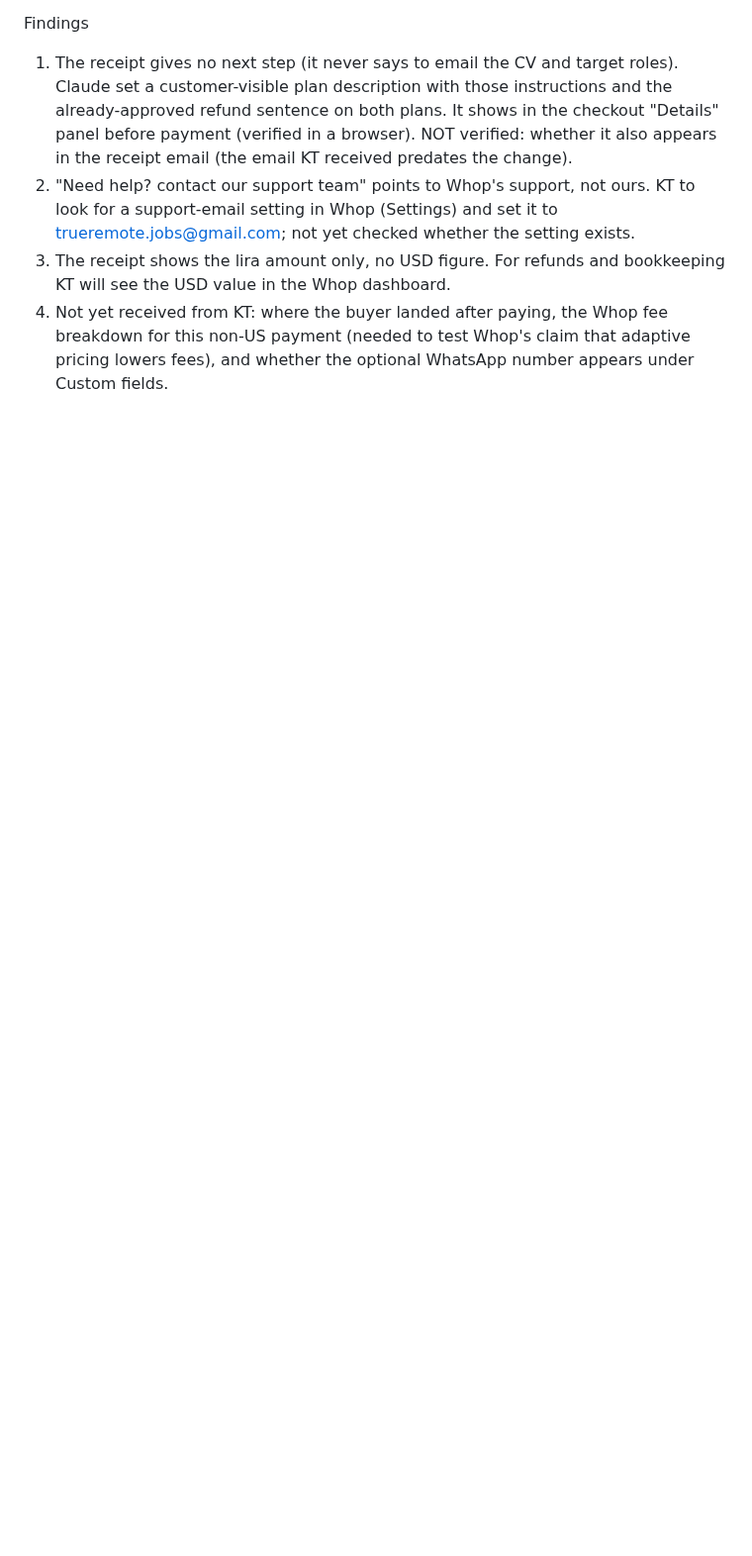
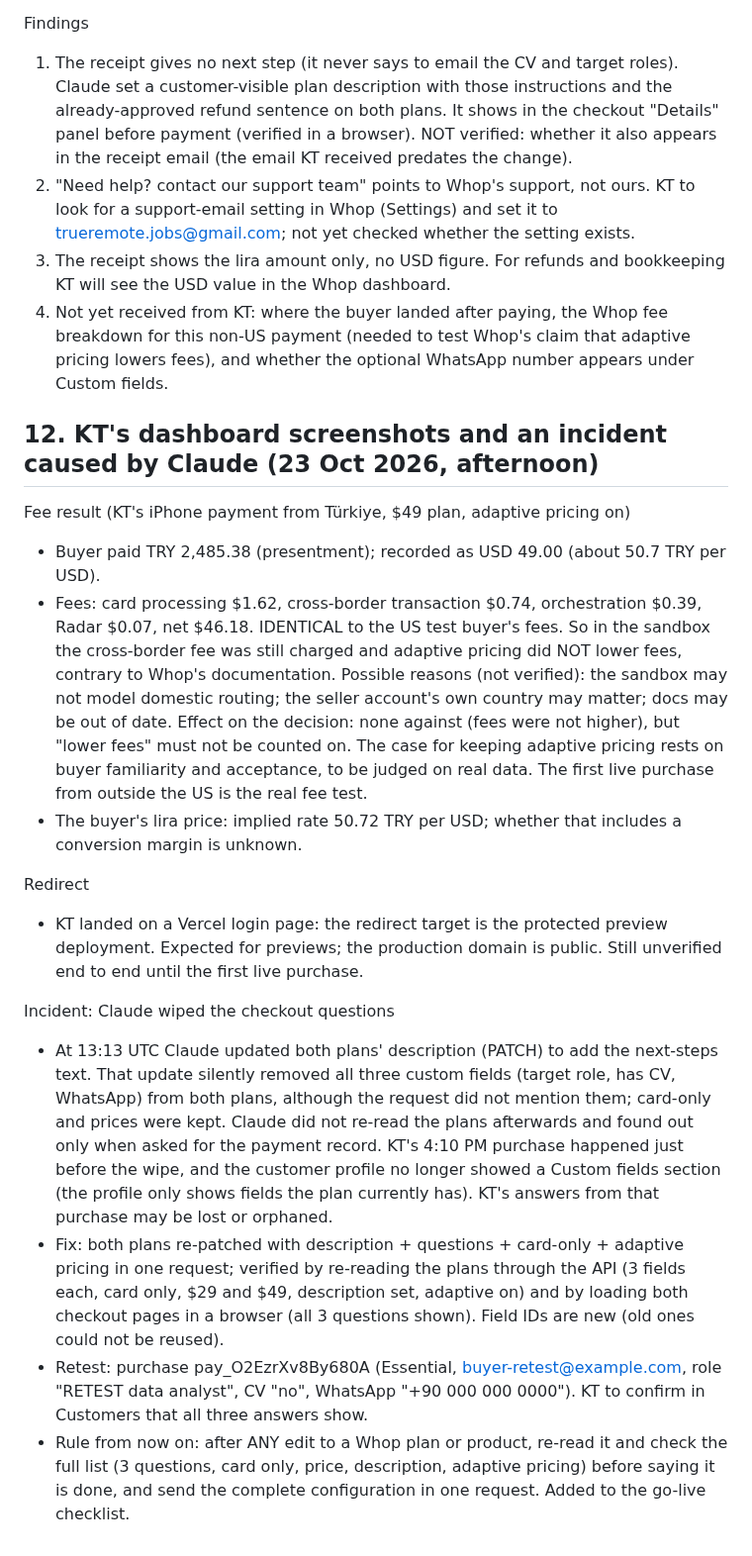
Before and after one commit to kaetooruche-collab/job-board, a Markdown page: drafts/decisions/2026-10-23-whop-checkout-integration-plan.md, the part around the change. Shown at 99% size. Drawn GitHub-style; blank space fills up the shorter version.

Commit message:
Whop: fee result, redirect note, incident write-up (questions wiped and restored), update rule
Co-Authored-By: Claude Sonnet 5.5 <noreply@anthropic.com>
Claude-Session: https://claude.ai/code/session_011zFgx5HWzkfjkybjJk7Cfk

```diff
--- a/drafts/decisions/2026-10-23-whop-checkout-integration-plan.md
+++ b/drafts/decisions/2026-10-23-whop-checkout-integration-plan.md
@@ -128,3 +128,18 @@ Findings
 2. "Need help? contact our support team" points to Whop's support, not ours. KT to look for a support-email setting in Whop (Settings) and set it to trueremote.jobs@gmail.com; not yet checked whether the setting exists.
 3. The receipt shows the lira amount only, no USD figure. For refunds and bookkeeping KT will see the USD value in the Whop dashboard.
 4. Not yet received from KT: where the buyer landed after paying, the Whop fee breakdown for this non-US payment (needed to test Whop's claim that adaptive pricing lowers fees), and whether the optional WhatsApp number appears under Custom fields.
+
+## 12. KT's dashboard screenshots and an incident caused by Claude (23 Oct 2026, afternoon)
+Fee result (KT's iPhone payment from Türkiye, $49 plan, adaptive pricing on)
+- Buyer paid TRY 2,485.38 (presentment); recorded as USD 49.00 (about 50.7 TRY per USD).
+- Fees: card processing $1.62, cross-border transaction $0.74, orchestration $0.39, Radar $0.07, net $46.18. IDENTICAL to the US test buyer's fees. So in the sandbox the cross-border fee was still charged and adaptive pricing did NOT lower fees, contrary to Whop's documentation. Possible reasons (not verified): the sandbox may not model domestic routing; the seller account's own country may matter; docs may be out of date. Effect on the decision: none against (fees were not higher), but "lower fees" must not be counted on. The case for keeping adaptive pricing rests on buyer familiarity and acceptance, to be judged on real data. The first live purchase from outside the US is the real fee test.
+- The buyer's lira price: implied rate 50.72 TRY per USD; whether that includes a conversion margin is unknown.
+
+Redirect
+- KT landed on a Vercel login page: the redirect target is the protected preview deployment. Expected for previews; the production domain is public. Still unverified end to end until the first live purchase.
+
+Incident: Claude wiped the checkout questions
+- At 13:13 UTC Claude updated both plans' description (PATCH) to add the next-steps text. That update silently removed all three custom fields (target role, has CV, WhatsApp) from both plans, although the request did not mention them; card-only and prices were kept. Claude did not re-read the plans afterwards and found out only when asked for the payment record. KT's 4:10 PM purchase happened just before the wipe, and the customer profile no longer showed a Custom fields section (the profile only shows fields the plan currently has). KT's answers from that purchase may be lost or orphaned.
+- Fix: both plans re-patched with description + questions + card-only + adaptive pricing in one request; verified by re-reading the plans through the API (3 fields each, card only, $29 and $49, description set, adaptive on) and by loading both checkout pages in a browser (all 3 questions shown). Field IDs are new (old ones could not be reused).
+- Retest: purchase pay_O2EzrXv8By680A (Essential, buyer-retest@example.com, role "RETEST data analyst", CV "no", WhatsApp "+90 000 000 0000"). KT to confirm in Customers that all three answers show.
+- Rule from now on: after ANY edit to a Whop plan or product, re-read it and check the full list (3 questions, card only, price, description, adaptive pricing) before saying it is done, and send the complete configuration in one request. Added to the go-live checklist.
```
Also changed, not shown: drafts/kt-todo.md (+1 -1 lines), drafts/whop-go-live-checklist.md (+4 -0 lines).
